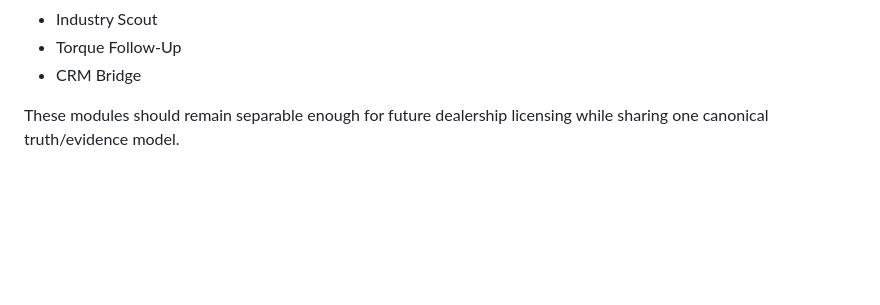
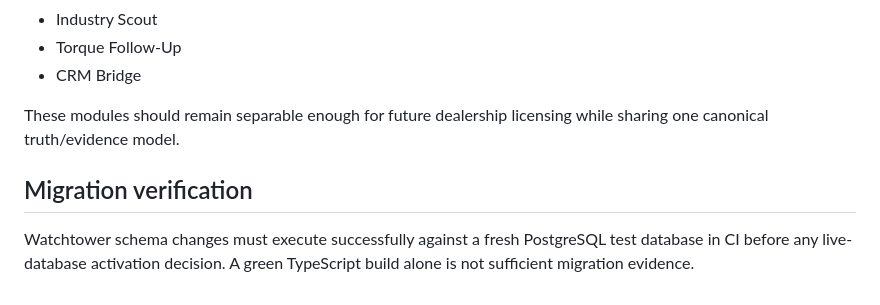
Before and after one commit to norrijam405/NorAutoMatch, a Markdown page: docs/TORQUE_WATCHTOWER_OPERATING_SPEC_R0.md, the part around the change. Rendered like a GitHub page; blank space fills up the shorter version.

Commit message:
Require executable Watchtower migration verification

```diff
--- a/docs/TORQUE_WATCHTOWER_OPERATING_SPEC_R0.md
+++ b/docs/TORQUE_WATCHTOWER_OPERATING_SPEC_R0.md
@@ -122,3 +122,8 @@ Customer-facing language must remain cleaner than the operator surface.
 - CRM Bridge
 
 These modules should remain separable enough for future dealership licensing while sharing one canonical truth/evidence model.
+
+
+## Migration verification
+
+Watchtower schema changes must execute successfully against a fresh PostgreSQL test database in CI before any live-database activation decision. A green TypeScript build alone is not sufficient migration evidence.
```
